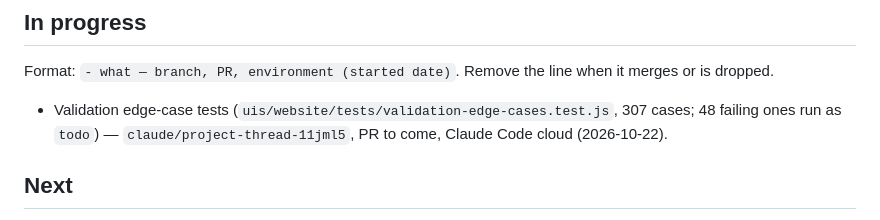
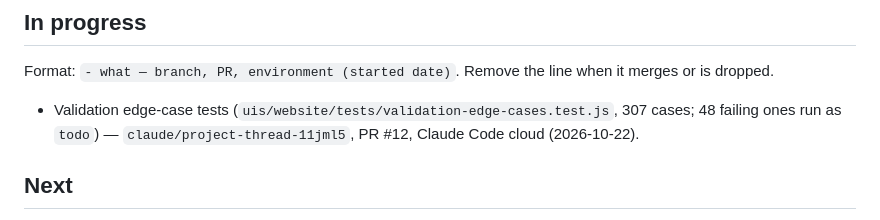
Before and after one commit to Sun-flow/TrackFlow-Company-Overhaul, a Markdown page: memory-bank/status.md, the part around the change. GitHub-like rendering.

```diff
--- a/memory-bank/status.md
+++ b/memory-bank/status.md
@@ -19,7 +19,7 @@
 
 Format: `- what — branch, PR, environment (started date)`. Remove the line when it merges or is dropped.
 
-- Validation edge-case tests (`uis/website/tests/validation-edge-cases.test.js`, 307 cases; 48 failing ones run as `todo`) — `claude/project-thread-11jml5`, PR to come, Claude Code cloud (2026-10-22).
+- Validation edge-case tests (`uis/website/tests/validation-edge-cases.test.js`, 307 cases; 48 failing ones run as `todo`) — `claude/project-thread-11jml5`, PR #12, Claude Code cloud (2026-10-22).
 
 ## Next
 
```
Also changed, not shown: memory-bank/log.md (+1 -1 lines).
